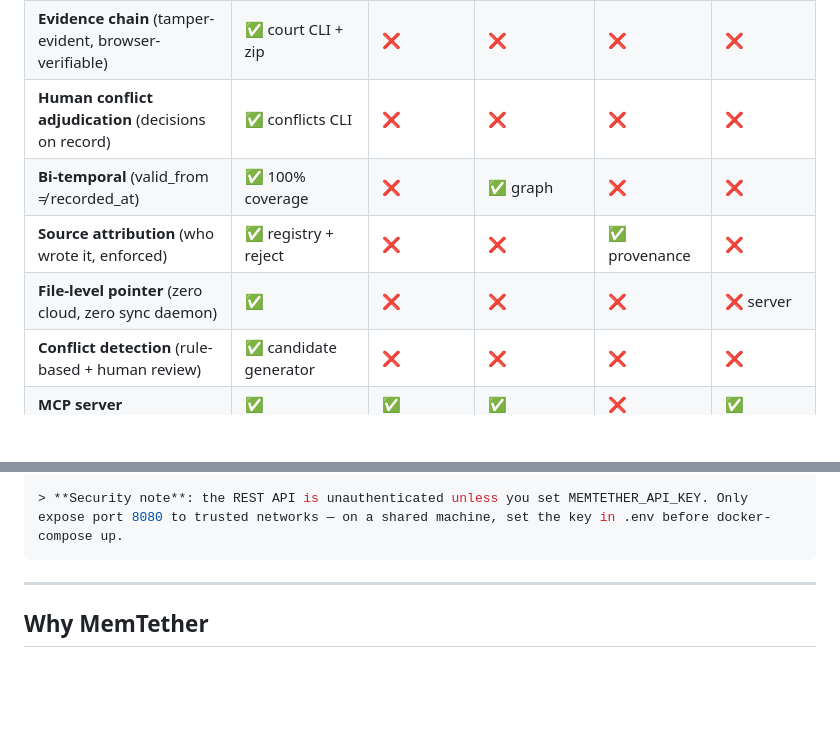
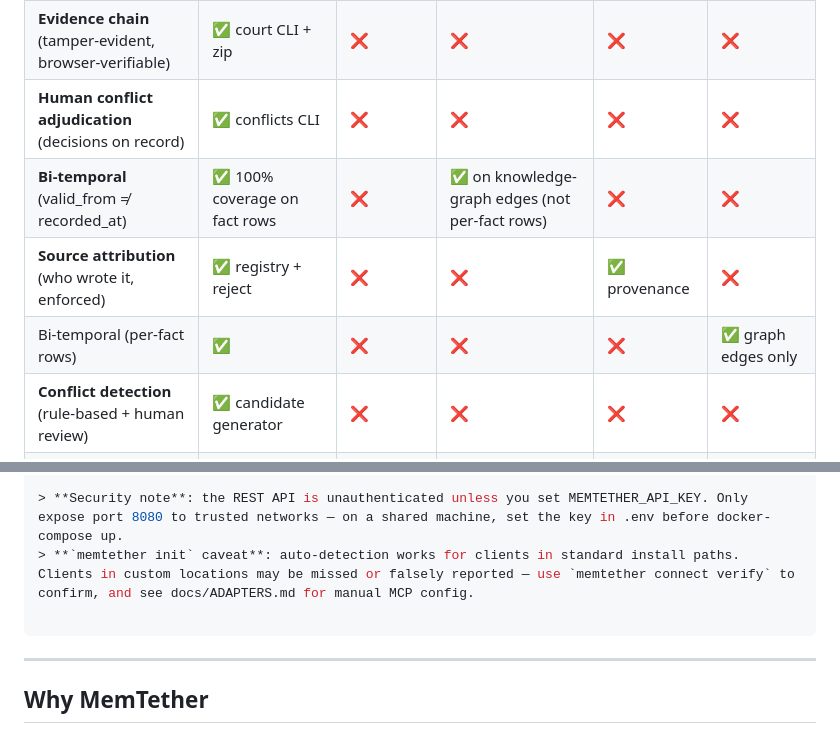
Before and after one commit to MemTether/MemTether, a Markdown page: README.md, 2 parts joined by grey strips. GitHub-like rendering; folded sections open; blank space fills up the shorter version.

Commit message:
docs(a76-r27): Zep bi-temporal honesty + init caveat + audit demo output
Fusion-review R27 (competition book draft, 4 judges, overall 6.12):
- Zep/Graphiti comparison: was oversimplified as 'no bi-temporal' —
  actually tracks bi-temporal on knowledge-graph edges (not per-fact
  rows). Both comparison tables now state the distinction accurately.
- init caveat: auto-detection may miss/falsely report custom-path
  clients — pointer to verify + manual config added near docker line
- audit_chain_demo output: added to README so judges see the tamper
  detection turn red without running code

Benchmark-auditor (E3) confirmed 7/8 a75 claims reproducible — no
changes needed. Product-reviewer (E4) strategic findings (target user
definition, Zep/Letta same-harness comparison) are roadmap-level.

````diff
--- a/README.md
+++ b/README.md
@@ -91,9 +91,9 @@ yours — and **auditable**.
 | **Supersession chains** (corrections don't delete) | ✅ enforced | ❌ | ❌ | ✅ | ❌ overwrite |
 | **Evidence chain** (tamper-evident, browser-verifiable) | ✅ court CLI + zip | ❌ | ❌ | ❌ | ❌ |
 | **Human conflict adjudication** (decisions on record) | ✅ conflicts CLI | ❌ | ❌ | ❌ | ❌ |
-| **Bi-temporal** (valid_from ≠ recorded_at) | ✅ 100% coverage | ❌ | ✅ graph | ❌ | ❌ |
+| **Bi-temporal** (valid_from ≠ recorded_at) | ✅ 100% coverage on fact rows | ❌ | ✅ on knowledge-graph edges (not per-fact rows) | ❌ | ❌ |
 | **Source attribution** (who wrote it, enforced) | ✅ registry + reject | ❌ | ❌ | ✅ provenance | ❌ |
-| **File-level pointer** (zero cloud, zero sync daemon) | ✅ | ❌ | ❌ | ❌ | ❌ server |
+| Bi-temporal (per-fact rows) | ✅ | ❌ | ❌ | ❌ | ✅ graph edges only |
 | **Conflict detection** (rule-based + human review) | ✅ candidate generator | ❌ | ❌ | ❌ | ❌ |
 | **MCP server** | ✅ | ✅ | ✅ | ❌ | ✅ |
 | **23+ client adapters** | ✅ auto-detect | ❌ | ❌ | ❌ | ❌ |
@@ -154,6 +154,8 @@ memtether dashboard
 docker-compose up
 
 > **Security note**: the REST API is unauthenticated unless you set MEMTETHER_API_KEY. Only expose port 8080 to trusted networks — on a shared machine, set the key in .env before docker-compose up.
+> **`memtether init` caveat**: auto-detection works for clients in standard install paths. Clients in custom locations may be missed or falsely reported — use `memtether connect verify` to confirm, and see docs/ADAPTERS.md for manual MCP config.
+
 ```
 
 </details>
````
